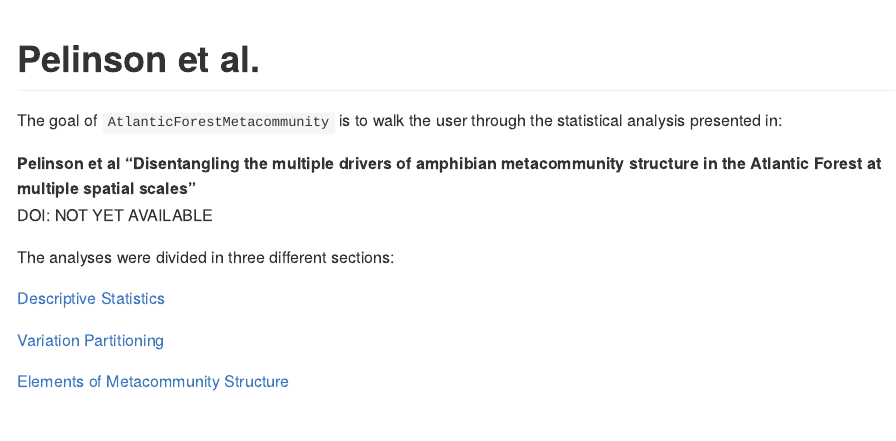
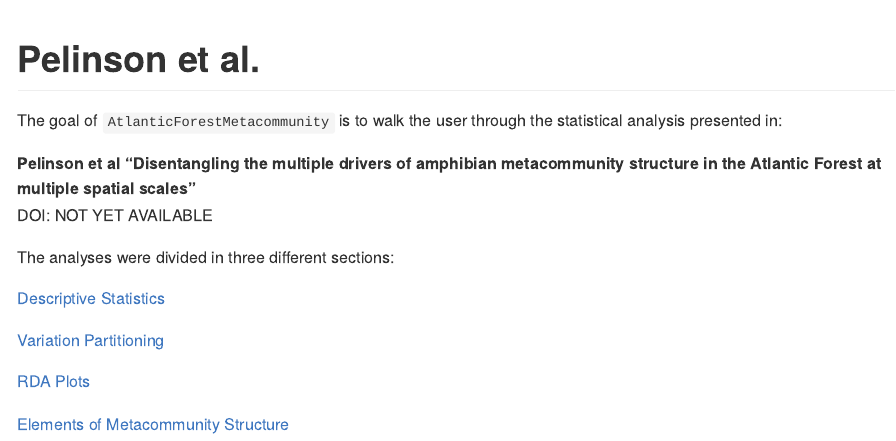
Before and after one commit to RodolfoPelinson/AtlanticForestMetacommunity, an R Markdown document (README.Rmd): the page in a window 1100 px wide, from its top. The pictures show the output file README.md that the author committed with the source, drawn offline in the style of GitHub.

Commit message:
README uptdate

```diff
--- a/README.Rmd
+++ b/README.Rmd
@@ -29,4 +29,6 @@ The analyses were divided in three different sections:
 
 [Variation Partitioning](https://github.com/RodolfoPelinson/AtlanticForestMetacommunity/blob/master/VarPart/Variation-Partitioning.md)
 
+[RDA Plots](https://github.com/RodolfoPelinson/AtlanticForestMetacommunity/blob/master/RDAs/RDAs.md)
+
 [Elements of Metacommunity Structure](https://github.com/RodolfoPelinson/AtlanticForestMetacommunity/blob/master/EMS/EMS.md)
```
Also changed, not shown: README.md.
